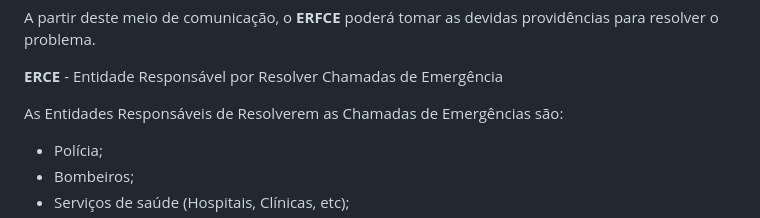
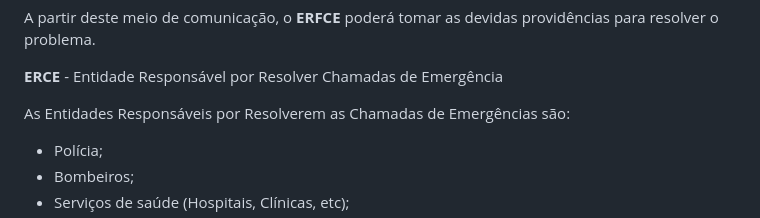
Before and after one commit to risk-place-angola/risk-place-angola, a Markdown page: README.md, the part around the change. Drawn GitHub-style.

Commit message:
docs: muda de 'de' para 'por' na parte da listagem.

```diff
--- a/README.md
+++ b/README.md
@@ -35,7 +35,7 @@ A partir deste meio de comunicação, o **ERFCE** poderá tomar as devidas provi
 
 **ERCE** - Entidade Responsável por Resolver Chamadas de Emergência
 
-As Entidades Responsáveis de Resolverem as Chamadas de Emergências são:
+As Entidades Responsáveis por Resolverem as Chamadas de Emergências são:
 
 - Polícia;
 - Bombeiros;
```
